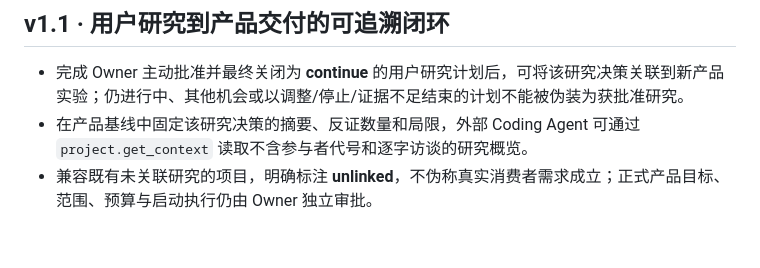
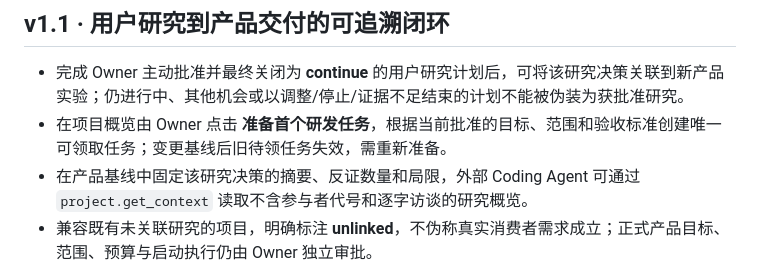
Before and after one commit to CavinHuang/opportunity-radar, a Markdown page: README.md, the part around the change. GitHub-like rendering; blank space fills up the shorter version.

Commit message:
docs: explain Owner-approved kickoff from baseline

```diff
--- a/README.md
+++ b/README.md
@@ -25,6 +25,7 @@
 ## v1.1 · 用户研究到产品交付的可追溯闭环
 
 - 完成 Owner 主动批准并最终关闭为 **continue** 的用户研究计划后，可将该研究决策关联到新产品实验；仍进行中、其他机会或以调整/停止/证据不足结束的计划不能被伪装为获批准研究。
+- 在项目概览由 Owner 点击 **准备首个研发任务**，根据当前批准的目标、范围和验收标准创建唯一可领取任务；变更基线后旧待领任务失效，需重新准备。
 - 在产品基线中固定该研究决策的摘要、反证数量和局限，外部 Coding Agent 可通过 `project.get_context` 读取不含参与者代号和逐字访谈的研究概览。
 - 兼容既有未关联研究的项目，明确标注 **unlinked**，不伪称真实消费者需求成立；正式产品目标、范围、预算与启动执行仍由 Owner 独立审批。
 - 产品研发里程碑正式由 Owner 验收后，项目「结果与复盘」可记录匿名、取得同意的真实使用反馈（核心任务、再次使用、障碍、需求），无产品验收则拒绝记录交付后的使用行为。
```
